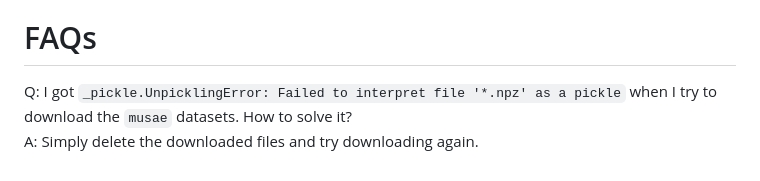
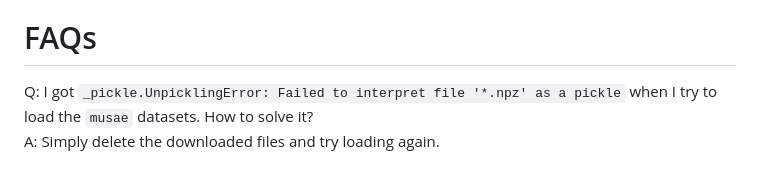
Before and after one commit to Zehui127/hybrid-graph-benchmark, a Markdown page: README.md, the part around the change. Drawn GitHub-style.

````diff
--- a/README.md
+++ b/README.md
@@ -72,5 +72,5 @@ There are 3 English Wikipedia page-page networks on specific topics (chameleons,
     * Implementation: [link](https://pytorch-geometric.readthedocs.io/en/latest/generated/torch_geometric.nn.conv.HypergraphConv.html#torch_geometric.nn.conv.HypergraphConv)
 
 # FAQs
-Q: I got ```_pickle.UnpicklingError: Failed to interpret file '*.npz' as a pickle``` when I try to download the ```musae``` datasets. How to solve it?
-A: Simply delete the downloaded files and try downloading again.
+Q: I got ```_pickle.UnpicklingError: Failed to interpret file '*.npz' as a pickle``` when I try to load the ```musae``` datasets. How to solve it?
+A: Simply delete the downloaded files and try loading again.
````
